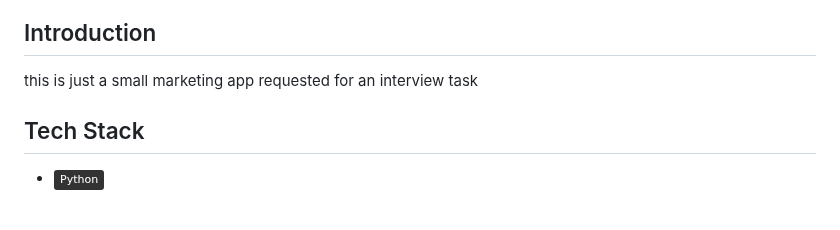
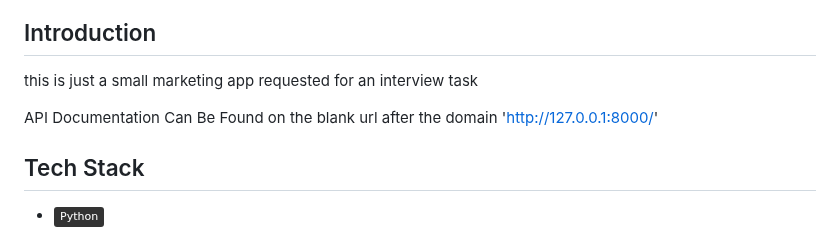
Before and after one commit to suliman-99/Marketing-System, a Markdown page: README.md, the part around the change. Drawn GitHub-style; badges without logos; blank space fills up the shorter version.

```diff
--- a/README.md
+++ b/README.md
@@ -62,6 +62,9 @@
 ## Introduction
 
 this is just a small marketing app requested for an interview task
+
+API Documentation Can Be Found on the blank url after the domain
+'http://127.0.0.1:8000/'
 
 ## Tech Stack
 
```
